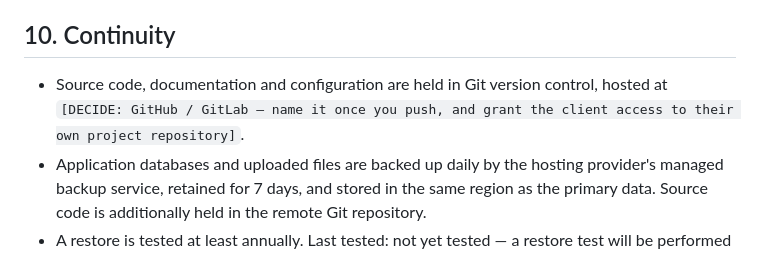
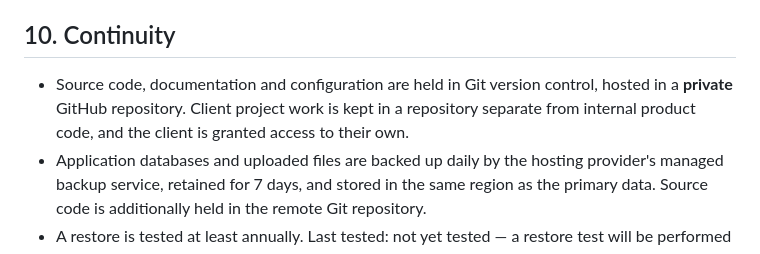
Before and after one commit to HowSuyash/Quenaire, a Markdown page: docs/INFORMATION_SECURITY_POLICY.md, the part around the change. GitHub-like rendering.

Commit message:
Record source control hosting in the security policy
The repository is now a private GitHub repo, so section 10 can state it rather
than leave it open. Also notes that client project work stays in a separate
repository from internal product code -- a client granted access to their own
deliverable should not thereby see the product.

```diff
--- a/docs/INFORMATION_SECURITY_POLICY.md
+++ b/docs/INFORMATION_SECURITY_POLICY.md
@@ -139,7 +139,7 @@ Incident contact: Suyash Shukla, +91 63928 52762, suyashshukla0702@gmail.com. Re
 
 ## 10. Continuity
 
-- Source code, documentation and configuration are held in Git version control, hosted at `[DECIDE: GitHub / GitLab — name it once you push, and grant the client access to their own project repository]`.
+- Source code, documentation and configuration are held in Git version control, hosted in a **private** GitHub repository. Client project work is kept in a repository separate from internal product code, and the client is granted access to their own.
 - Application databases and uploaded files are backed up daily by the hosting provider's managed backup service, retained for 7 days, and stored in the same region as the primary data. Source code is additionally held in the remote Git repository.
 - A restore is tested at least annually. Last tested: not yet tested — a restore test will be performed before the application is handed over to the client.
 - **Key person risk.** The organisation is a single practitioner, so unavailability is the
```
